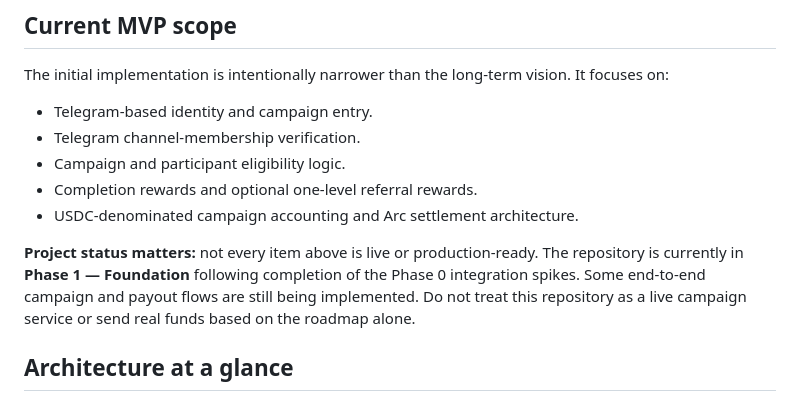
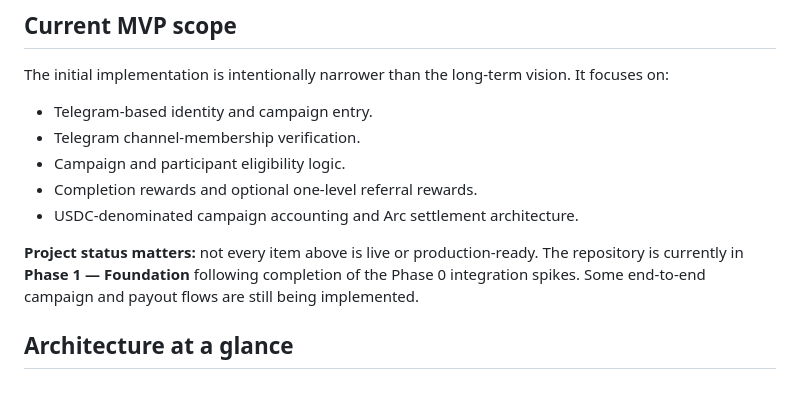
Before and after one commit to leononyango254-source/spark, a Markdown page: README.md, the part around the change. Drawn GitHub-style.

Commit message:
Update project status information in README
Removed mention of not treating the repository as a live campaign service.

```diff
--- a/README.md
+++ b/README.md
@@ -35,7 +35,7 @@ The initial implementation is intentionally narrower than the long-term vision.
 - Completion rewards and optional one-level referral rewards.
 - USDC-denominated campaign accounting and Arc settlement architecture.
 
-**Project status matters:** not every item above is live or production-ready. The repository is currently in **Phase 1 — Foundation** following completion of the Phase 0 integration spikes. Some end-to-end campaign and payout flows are still being implemented. Do not treat this repository as a live campaign service or send real funds based on the roadmap alone.
+**Project status matters:** not every item above is live or production-ready. The repository is currently in **Phase 1 — Foundation** following completion of the Phase 0 integration spikes. Some end-to-end campaign and payout flows are still being implemented.
 
 ## Architecture at a glance
 
```
